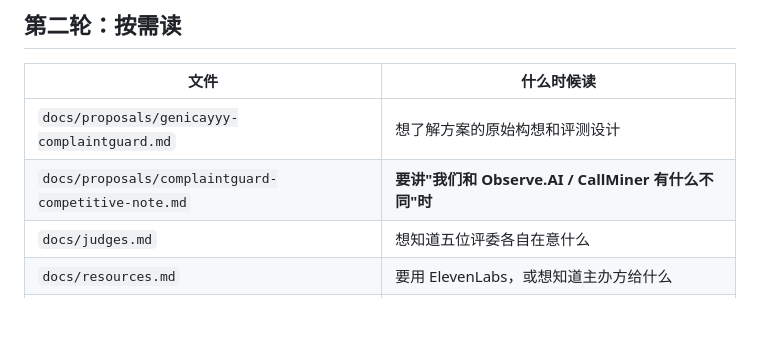
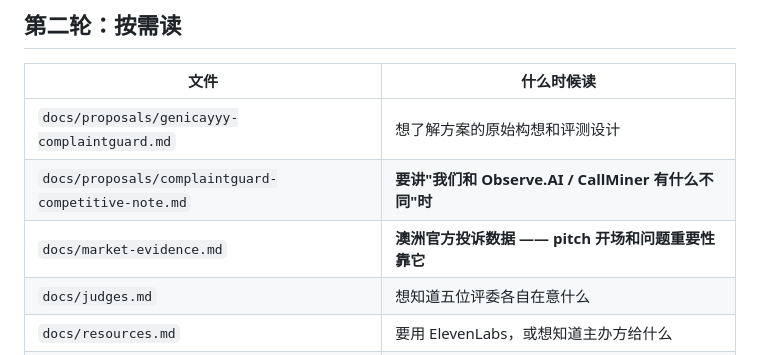
Before and after one commit to linether/ai-in-business-hackathon, a Markdown page: START_HERE.md, the part around the change. Rendered like a GitHub page; blank space fills up the shorter version.

```diff
--- a/START_HERE.md
+++ b/START_HERE.md
@@ -31,6 +31,7 @@
 | --- | --- |
 | `docs/proposals/genicayyy-complaintguard.md` | 想了解方案的原始构想和评测设计 |
 | `docs/proposals/complaintguard-competitive-note.md` | **要讲"我们和 Observe.AI / CallMiner 有什么不同"时** |
+| `docs/market-evidence.md` | **澳洲官方投诉数据 —— pitch 开场和问题重要性靠它** |
 | `docs/judges.md` | 想知道五位评委各自在意什么 |
 | `docs/resources.md` | 要用 ElevenLabs，或想知道主办方给什么 |
 | `docs/brief.md` | 要确认提交要求、赛道规则 |
```
Also changed, not shown: docs/market-evidence.md (added, +132 -0 lines), docs/reference.md (+10 -0 lines).
